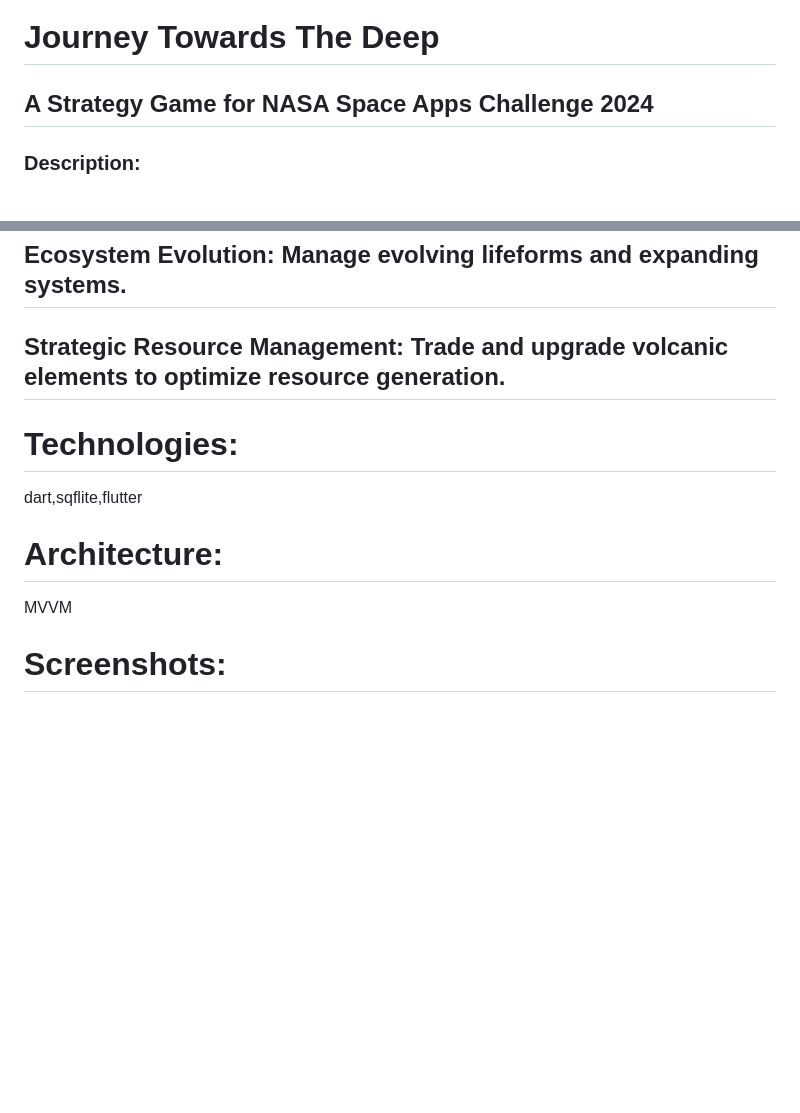
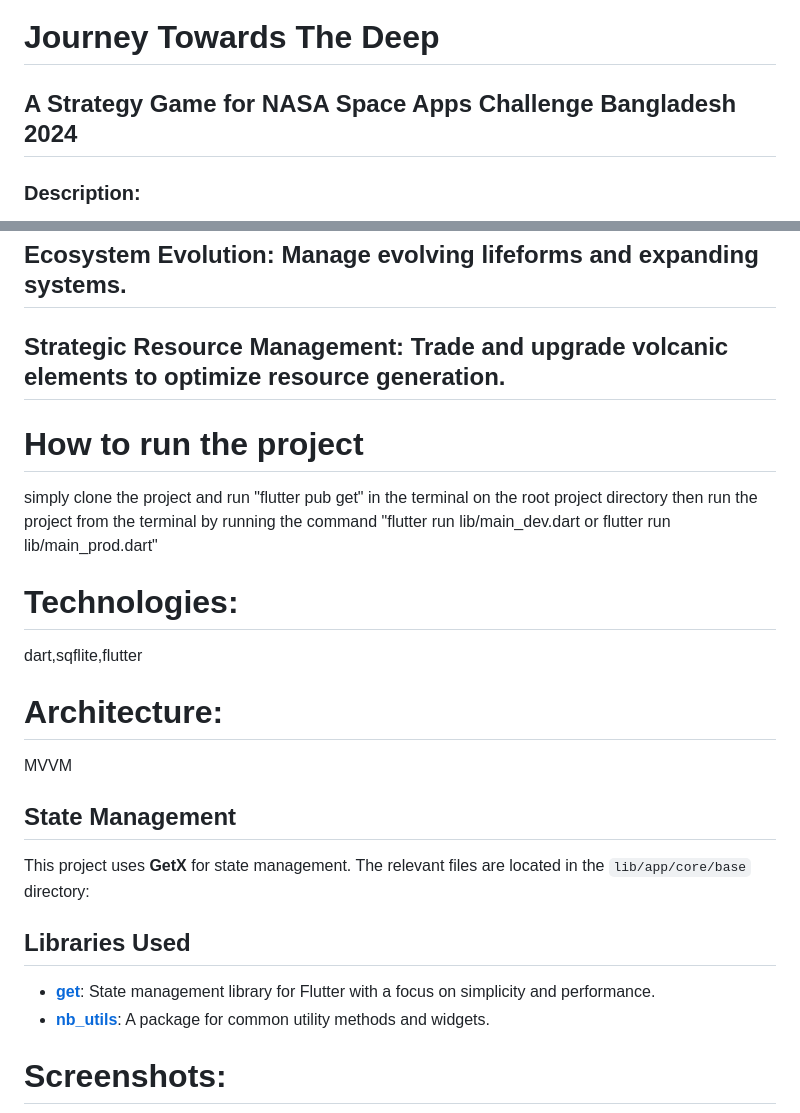
Before and after one commit to eamon831/journey_towrds_the_deep, a Markdown page: README.md, 2 parts joined by grey strips. Drawn GitHub-style; blank space fills up the shorter version.

```diff
--- a/README.md
+++ b/README.md
@@ -2,7 +2,7 @@
 
 # Journey Towards The Deep
 
-## A Strategy Game for NASA Space Apps Challenge 2024
+## A Strategy Game for NASA Space Apps Challenge Bangladesh 2024
 
 ### Description:
 
@@ -68,11 +68,24 @@ Build a complex and self-sustaining ecosystem that thrives in complete darkness.
 ## Ecosystem Evolution: Manage evolving lifeforms and expanding systems.
 ## Strategic Resource Management: Trade and upgrade volcanic elements to optimize resource generation.
 
+# How to run the project
+simply clone the project and run "flutter pub get" in the terminal on the root project directory
+then run the project from the terminal by running the command "flutter run  lib/main_dev.dart or flutter run  lib/main_prod.dart"
+
 # Technologies:
 dart,sqflite,flutter
 
 # Architecture:
 MVVM
+
+## State Management
+
+This project uses **GetX** for state management. The relevant files are located in the `lib/app/core/base` directory:
+
+## Libraries Used
+
+- **[get](https://pub.dev/packages/get)**: State management library for Flutter with a focus on simplicity and performance.
+- **[nb_utils](https://pub.dev/packages/nb_utils)**: A package for common utility methods and widgets.
 
 # Screenshots:
 
```
